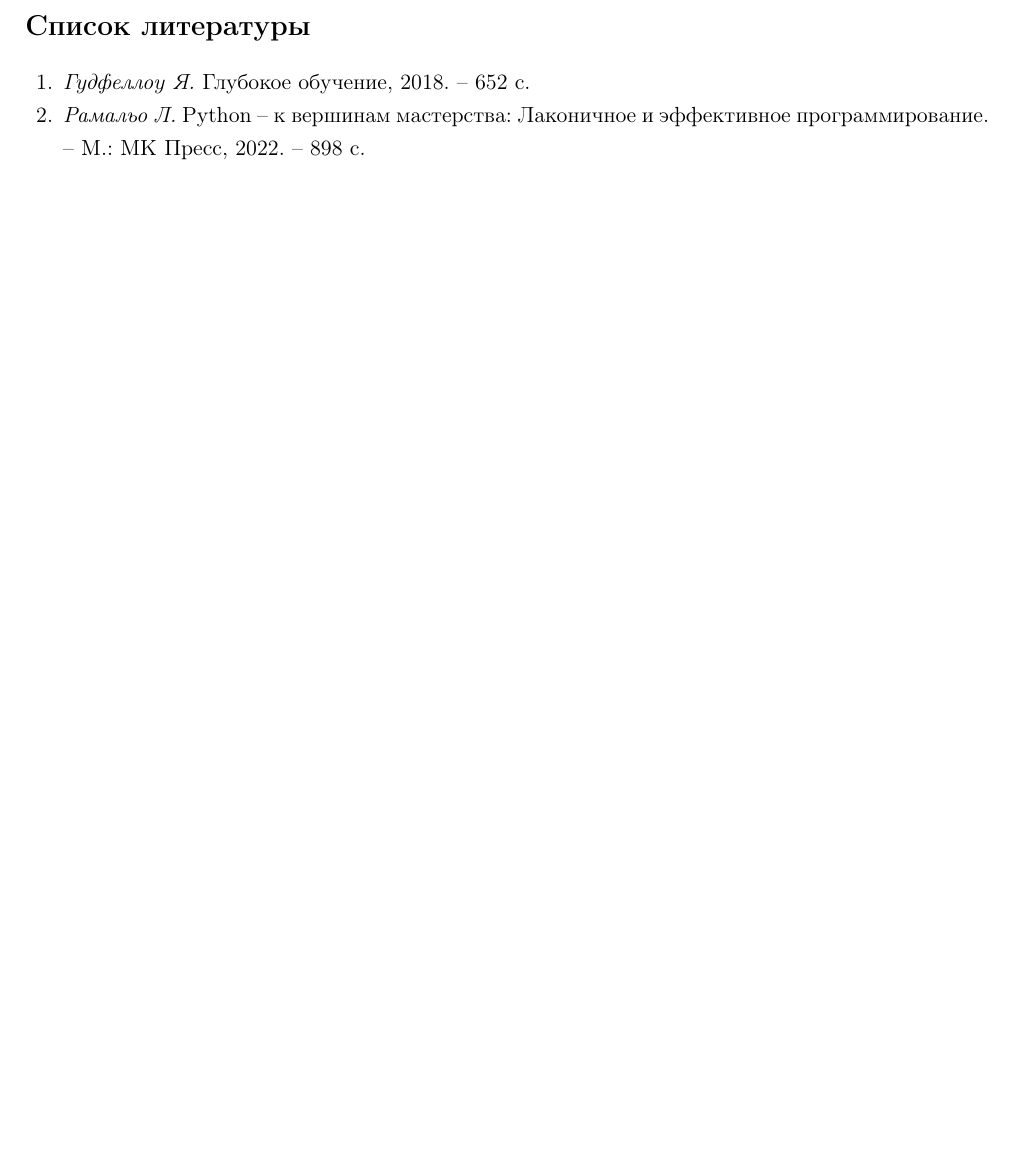
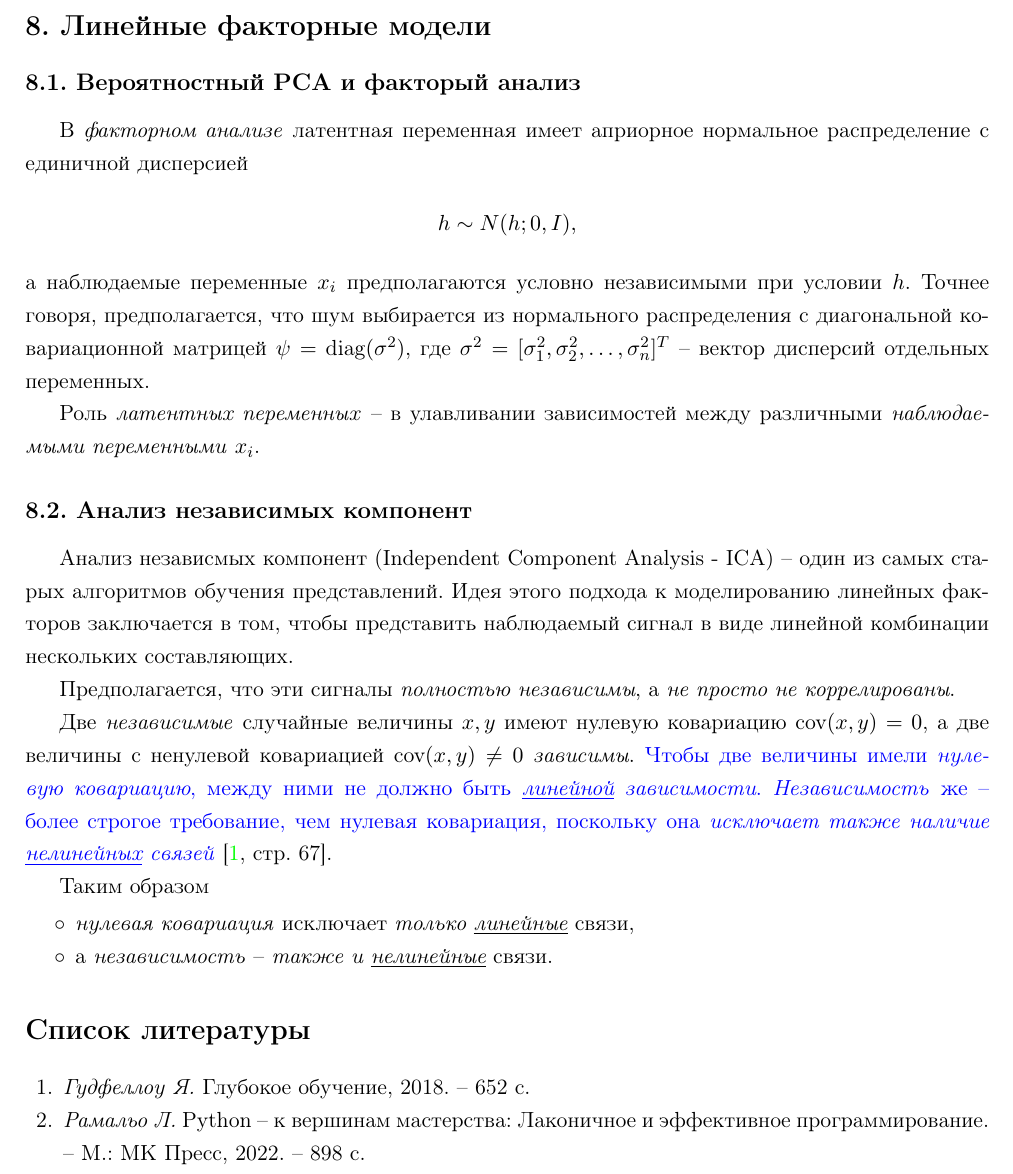
Before and after one commit to LeorFinkelberg/Summary_DeepLearning_Goodfellow, a LaTeX document (summary_deep_learning_goodfellow.tex): part of page 45 of 45, cut at the place of the change, the shorter picture padded with empty space. Compiled offline with pdfLaTeX.

Commit message:
chore: add notes about cov(x, y)

```diff
--- a/summary_deep_learning_goodfellow.tex
+++ b/summary_deep_learning_goodfellow.tex
@@ -1230,6 +1230,34 @@ $$
 Экстраполяция таких кривых может подсказать, сколько еще данных необходимо для достижения требуемого уровня качества. Обычно незначительное увеличение общего числа примеров не оказывает заметного влияния на ошибку обобщения.
 
 Если собрать намного больше данных невозможно, то остается только один способ уменьшить ошибку обобщения -- улучшить сам алгоритм обучения. Но это уже научно-исследовательская работа, а не рекомендация для специалистов-прикладников.
+
+\section{Линейные факторные модели}
+
+\subsection{Вероятностный PCA и факторый анализ}
+
+В \emph{факторном анализе} латентная переменная имеет априорное нормальное распределение с единичной дисперсией
+\begin{align*}
+	h \sim N(h; 0, I),
+\end{align*}
+а наблюдаемые переменные $ x_i $ предполагаются условно независимыми при условии $ h $. Точнее говоря, предполагается, что шум выбирается из нормального распределения с диагональной ковариационной матрицей $ \psi = \text{diag} (\sigma^2) $, где $ \sigma^2 = [\sigma_1^2, \sigma_2^2, \ldots, \sigma_n^2]^T $ -- вектор дисперсий отдельных переменных.
+
+Роль \emph{латентных переменных} -- в улавливании зависимостей между различными \emph{наблюдаемыми переменными} $ x_i $.
+
+\subsection{Анализ независимых компонент}
+
+Анализ независмых компонент (Independent Component Analysis - ICA) -- один из самых старых алгоритмов обучения представлений. Идея этого подхода к моделированию линейных факторов заключается в том, чтобы представить наблюдаемый сигнал в виде линейной комбинации нескольких составляющих.
+
+Предполагается, что эти сигналы \emph{полностью независимы}, а \emph{не просто не коррелированы}.
+
+Две \emph{независимые} случайные величины $ x, y $ имеют нулевую ковариацию $ \text{cov}(x, y) = 0 $, а две величины с ненулевой ковариацией $ \text{cov}(x, y) \neq 0 $ \emph{зависимы}. {\color{blue}Чтобы две величины имели \emph{нулевую ковариацию}, между ними не должно быть \emph{\underline{линейной} зависимости}. \emph{Независимость} же -- более строгое требование, чем нулевая ковариация, поскольку она \emph{исключает также наличие \underline{нелинейных} связей}} \cite[\strbook{67}]{goodfellow:ml-2018}.
+
+Таким образом
+\begin{itemize}
+	\item \emph{нулевая ковариация} исключает \emph{только \underline{линейные}} связи,
+
+	\item а \emph{независимость} -- \emph{также и \underline{нелинейные}} связи.
+\end{itemize}
+
 
 
 
```
Also changed, not shown: summary_deep_learning_goodfellow.pdf, summary_deep_learning_goodfellow.tex (2 more changed lines).
